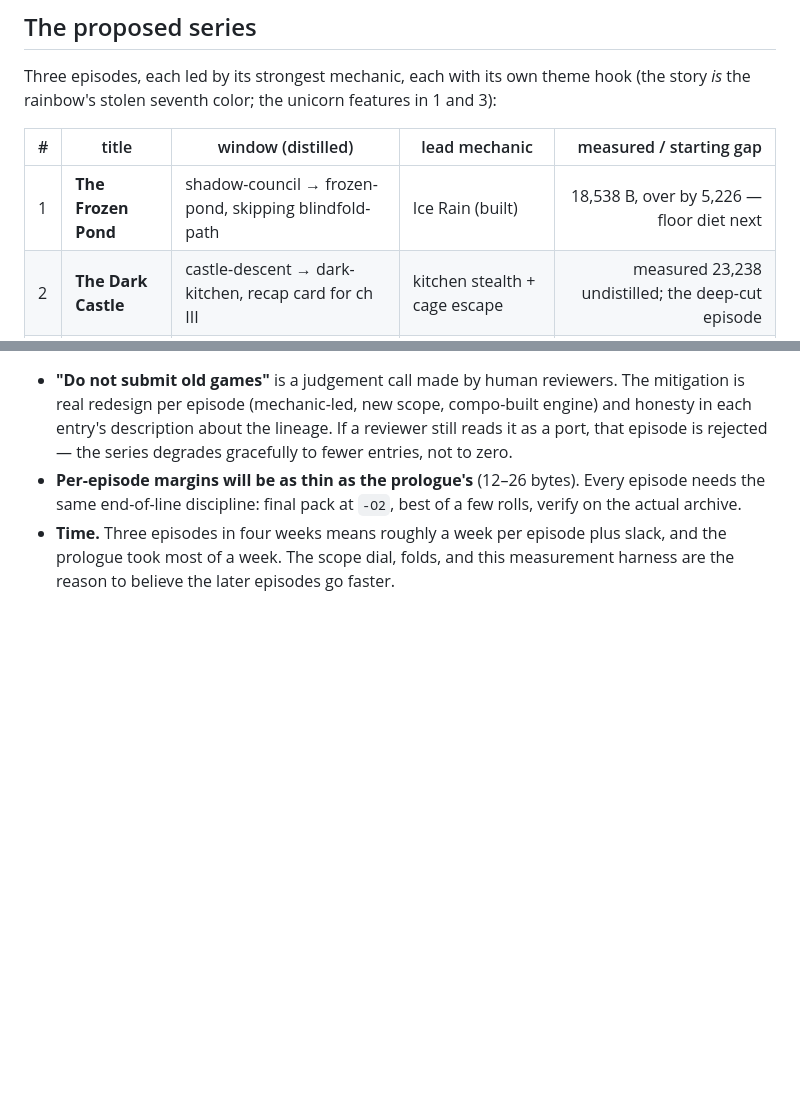
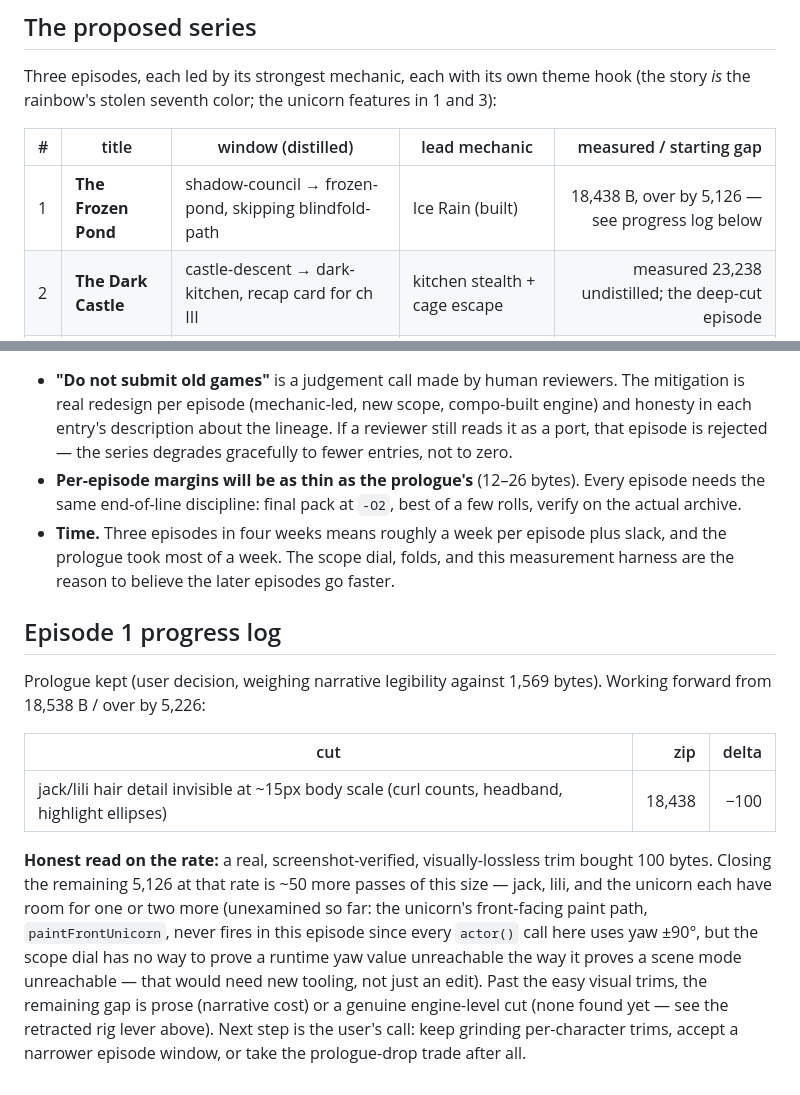
Before and after one commit to gamedevpl/seventh-color-js13-2026, a Markdown page: EPISODES.md, 2 parts joined by grey strips. GitHub-like rendering; blank space fills up the shorter version.

Commit message:
docs: log episode 1's first post-decision cut and the honest rate

```diff
--- a/EPISODES.md
+++ b/EPISODES.md
@@ -177,7 +177,7 @@ Three episodes, each led by its strongest mechanic, each with its own theme hook
 
 | # | title | window (distilled) | lead mechanic | measured / starting gap |
 | --- | --- | --- | --- | ---: |
-| 1 | **The Frozen Pond** | shadow-council → frozen-pond, skipping blindfold-path | Ice Rain (built) | 18,538 B, over by 5,226 — floor diet next |
+| 1 | **The Frozen Pond** | shadow-council → frozen-pond, skipping blindfold-path | Ice Rain (built) | 18,438 B, over by 5,126 — see progress log below |
 | 2 | **The Dark Castle** | castle-descent → dark-kitchen, recap card for ch III | kitchen stealth + cage escape | measured 23,238 undistilled; the deep-cut episode |
 | 3 | **The Last Ray** | reflector-chain → forest-vow, heavy cast trim | reflector relay + last stand | measured window subsets 18–22 KB undistilled |
 
@@ -212,3 +212,24 @@ a greeting line, never as a gate.
 - **Time.** Three episodes in four weeks means roughly a week per episode plus
   slack, and the prologue took most of a week. The scope dial, folds, and this
   measurement harness are the reason to believe the later episodes go faster.
+
+## Episode 1 progress log
+
+Prologue kept (user decision, weighing narrative legibility against 1,569 bytes).
+Working forward from 18,538 B / over by 5,226:
+
+| cut | zip | delta |
+| --- | ---: | ---: |
+| jack/lili hair detail invisible at ~15px body scale (curl counts, headband, highlight ellipses) | 18,438 | −100 |
+
+**Honest read on the rate:** a real, screenshot-verified, visually-lossless trim
+bought 100 bytes. Closing the remaining 5,126 at that rate is ~50 more passes of
+this size — jack, lili, and the unicorn each have room for one or two more
+(unexamined so far: the unicorn's front-facing paint path, `paintFrontUnicorn`,
+never fires in this episode since every `actor()` call here uses yaw ±90°, but
+the scope dial has no way to prove a runtime yaw value unreachable the way it
+proves a scene mode unreachable — that would need new tooling, not just an edit).
+Past the easy visual trims, the remaining gap is prose (narrative cost) or a
+genuine engine-level cut (none found yet — see the retracted rig lever above).
+Next step is the user's call: keep grinding per-character trims, accept a
+narrower episode window, or take the prologue-drop trade after all.
```
